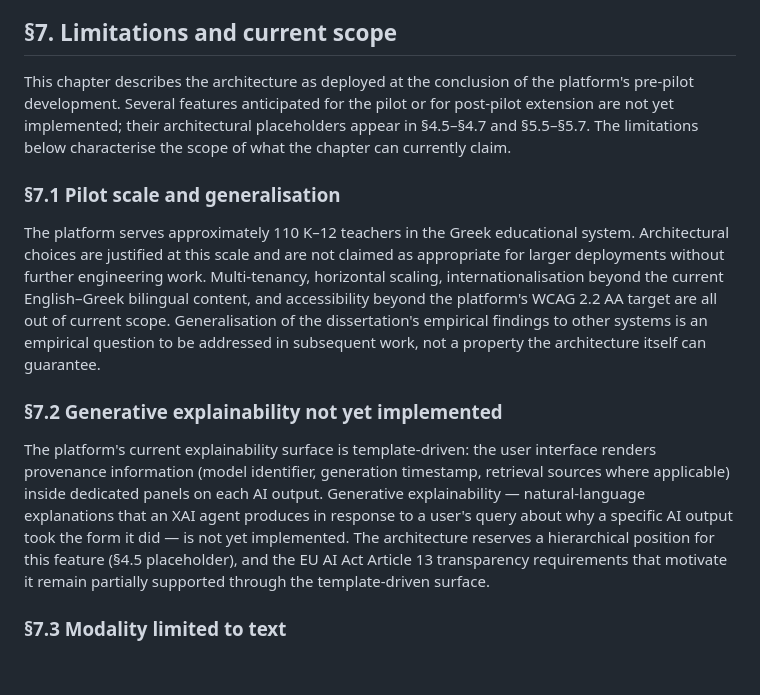
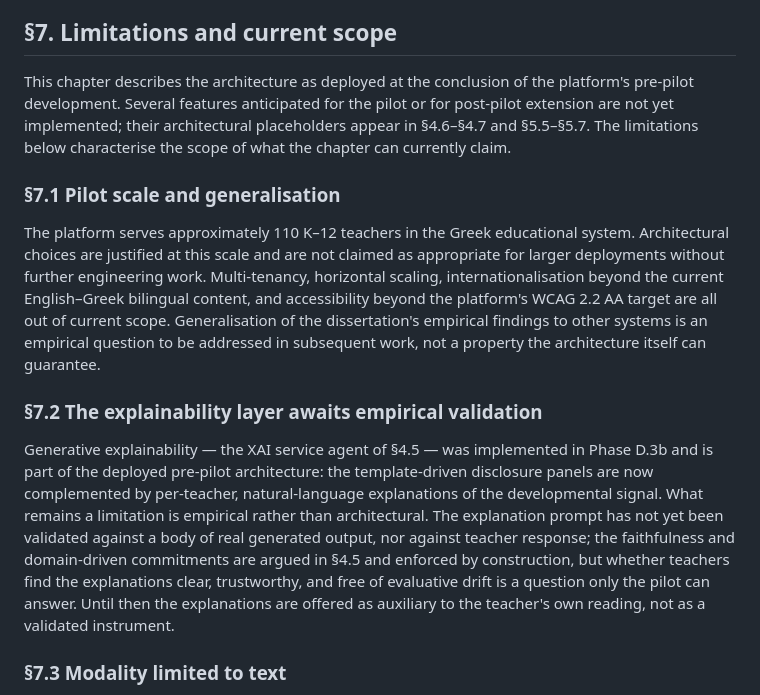
Before and after one commit to dourvas/unesco_ai_pd, a Markdown page: PROODOS_Architecture_Chapter_DRAFT_v1.md, the part around one of its changes. Rendered like a GitHub page; blank space fills up the shorter version.

```diff
--- a/PROODOS_Architecture_Chapter_DRAFT_v1.md
+++ b/PROODOS_Architecture_Chapter_DRAFT_v1.md
@@ -226,15 +232,15 @@ The user-facing rendering of these messages — how the JSON responses described
 
 ## §7. Limitations and current scope
 
-This chapter describes the architecture as deployed at the conclusion of the platform's pre-pilot development. Several features anticipated for the pilot or for post-pilot extension are not yet implemented; their architectural placeholders appear in §4.5–§4.7 and §5.5–§5.7. The limitations below characterise the scope of what the chapter can currently claim.
+This chapter describes the architecture as deployed at the conclusion of the platform's pre-pilot development. Several features anticipated for the pilot or for post-pilot extension are not yet implemented; their architectural placeholders appear in §4.6–§4.7 and §5.5–§5.7. The limitations below characterise the scope of what the chapter can currently claim.
 
 ### §7.1 Pilot scale and generalisation
 
 The platform serves approximately 110 K–12 teachers in the Greek educational system. Architectural choices are justified at this scale and are not claimed as appropriate for larger deployments without further engineering work. Multi-tenancy, horizontal scaling, internationalisation beyond the current English–Greek bilingual content, and accessibility beyond the platform's WCAG 2.2 AA target are all out of current scope. Generalisation of the dissertation's empirical findings to other systems is an empirical question to be addressed in subsequent work, not a property the architecture itself can guarantee.
 
-### §7.2 Generative explainability not yet implemented
+### §7.2 The explainability layer awaits empirical validation
 
-The platform's current explainability surface is template-driven: the user interface renders provenance information (model identifier, generation timestamp, retrieval sources where applicable) inside dedicated panels on each AI output. Generative explainability — natural-language explanations that an XAI agent produces in response to a user's query about why a specific AI output took the form it did — is not yet implemented. The architecture reserves a hierarchical position for this feature (§4.5 placeholder), and the EU AI Act Article 13 transparency requirements that motivate it remain partially supported through the template-driven surface.
+Generative explainability — the XAI service agent of §4.5 — was implemented in Phase D.3b and is part of the deployed pre-pilot architecture: the template-driven disclosure panels are now complemented by per-teacher, natural-language explanations of the developmental signal. What remains a limitation is empirical rather than architectural. The explanation prompt has not yet been validated against a body of real generated output, nor against teacher response; the faithfulness and domain-driven commitments are argued in §4.5 and enforced by construction, but whether teachers find the explanations clear, trustworthy, and free of evaluative drift is a question only the pilot can answer. Until then the explanations are offered as auxiliary to the teacher's own reading, not as a validated instrument.
 
 ### §7.3 Modality limited to text
 
```
Also changed, not shown: other parts of PROODOS_Architecture_Chapter_DRAFT_v1.md (+10 -4 lines).
